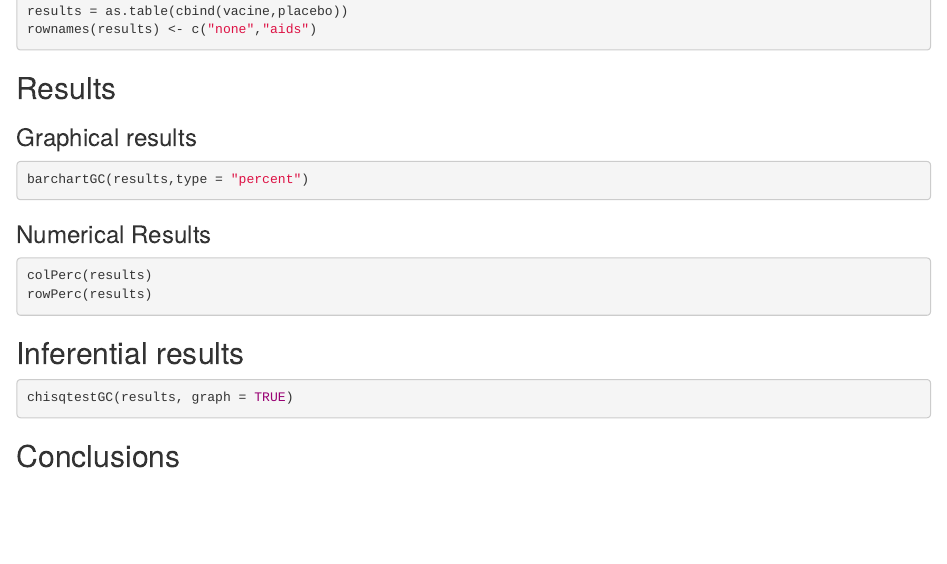
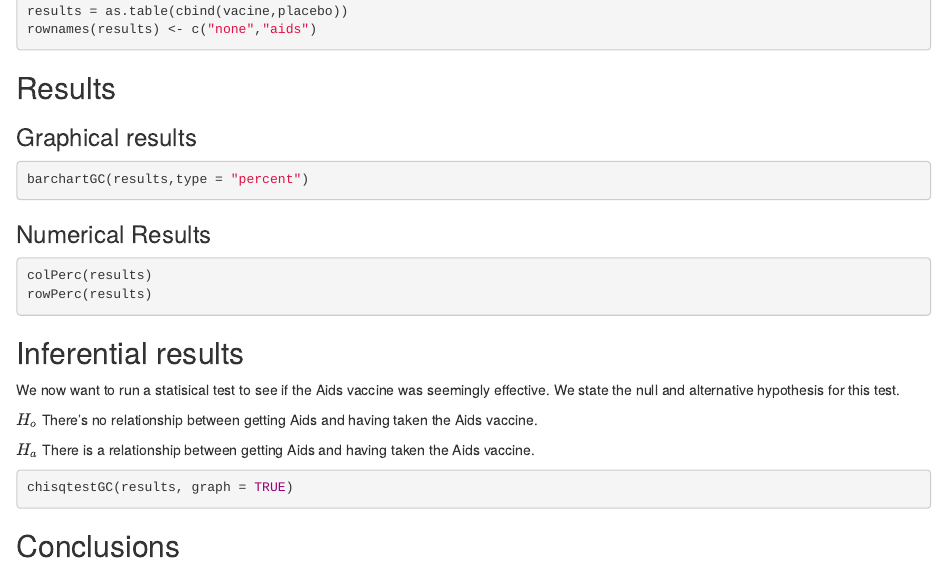
Before and after one commit to BreannaDay1/RV144, an R Markdown document (RV144.rmd): the page in a window 1100 px wide, from 1040 px down. Rendered offline with R 4.5, knitr and Pandoc, with nearby package versions; the code chunks are not run, so their results and figures are left out.

Commit message:
Inferential is ok.

````diff
--- a/RV144.rmd
+++ b/RV144.rmd
@@ -67,7 +67,11 @@ rowPerc(results)
 ## Inferential results
 
 <!--Display inferential evidence as to the effectiveness of the vaccine with explanations and interpretations!-->
+We now want to run a statisical test to see if the Aids vaccine was seemingly effective. We state the null and alternative hypothesis for this test.
 
+$H_o$ There's no relationship between getting Aids and having taken the Aids vaccine.
+
+$H_a$ There is a relationship between getting Aids and having taken the Aids vaccine.
 ```{r}
 chisqtestGC(results, graph = TRUE)
 ```
````
